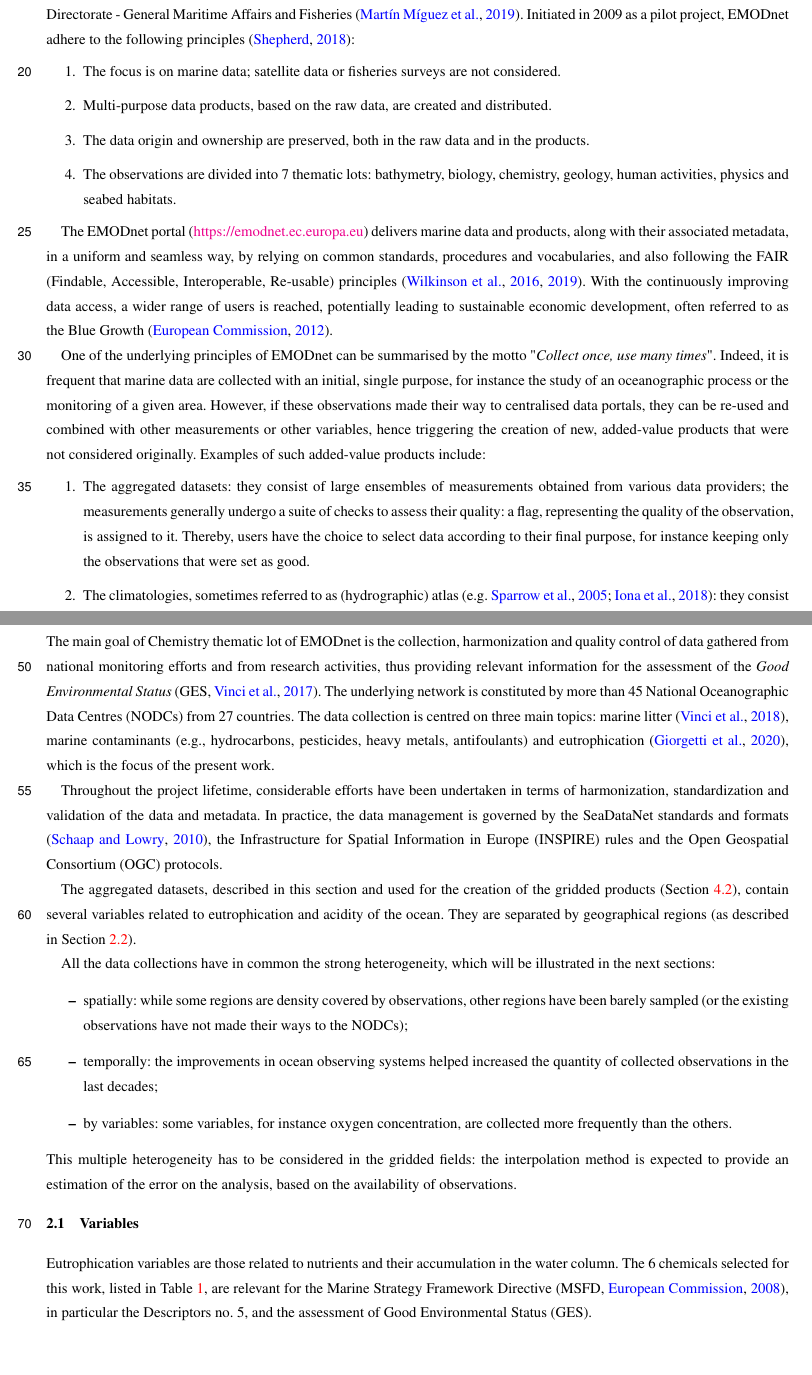
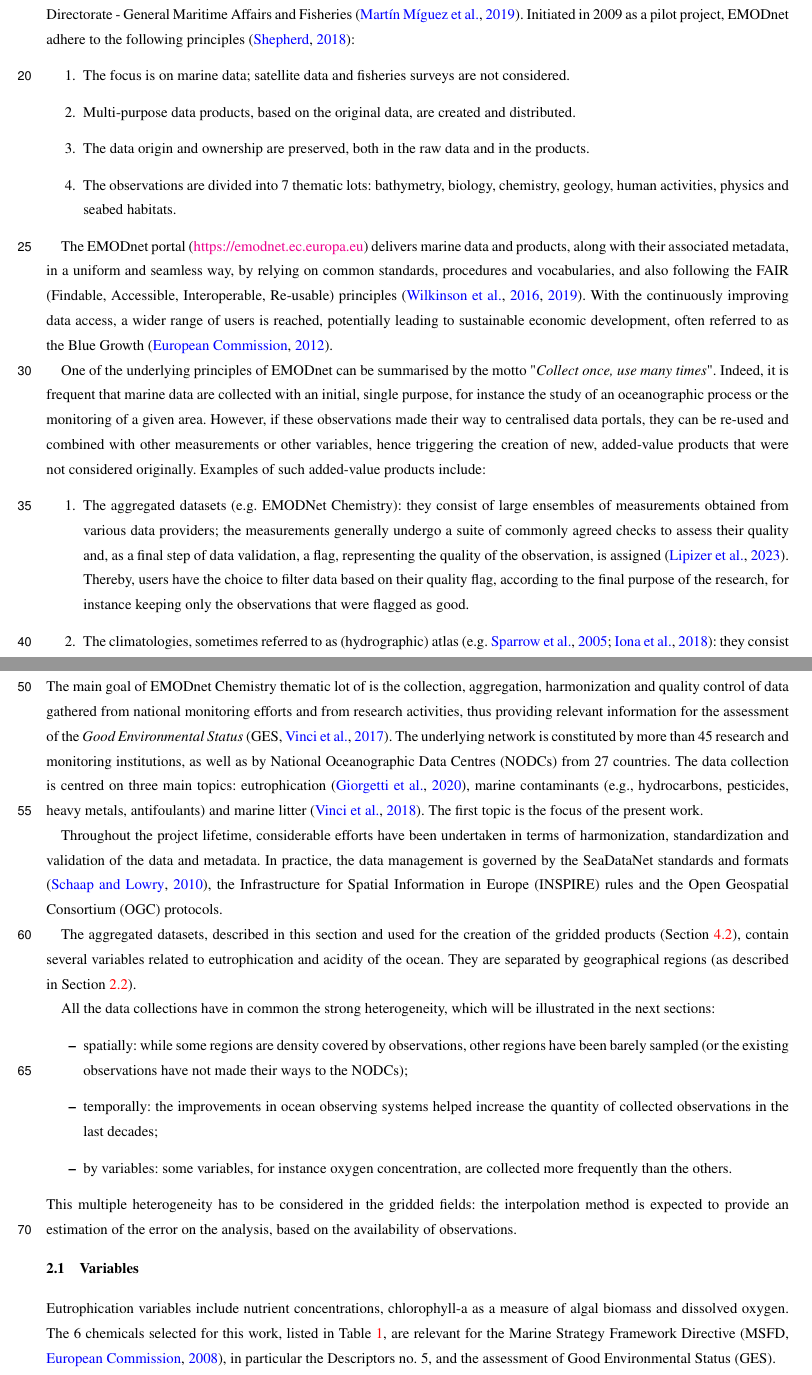
Before and after one commit to gher-uliege/EMODnet-Chemistry-GriddedMaps, a LaTeX document (latex/Chemistry_products.tex): two parts of pages 2 and 3 of 24, joined at a grey line, cut so that both start at the same text, the shorter picture padded with empty space. Compiled offline with pdfLaTeX; a missing font is replaced by an installed copy or a similar font; a LaTeX package or settings file that is missing is left out.

Commit message:
solving comments on the shared doc

```diff
--- a/latex/Chemistry_products.tex
+++ b/latex/Chemistry_products.tex
@@ -80,8 +80,8 @@ The climatologies span multiple spatial scales: a broad domain encompassing all
 
 EMODnet (European Marine Observation and Data Network) is the in situ, marine data service of the European Commission Directorate - General Maritime Affairs and Fisheries \citep{MartinMiguez2019}. Initiated in 2009 as a pilot project, EMODnet adhere to the following principles \citep{Shepherd2018}:
 \begin{enumerate}
-\item The focus is on marine data; satellite data or fisheries surveys are not considered.
-\item Multi-purpose data products, based on the raw data, are created and distributed.
+\item The focus is on marine data; satellite data and fisheries surveys are not considered.
+\item Multi-purpose data products, based on the original data, are created and distributed.
 \item The data origin and ownership are preserved, both in the raw data and in the products.
 \item The observations are divided into 7~thematic lots: bathymetry, biology, chemistry, geology, human activities, physics and seabed habitats.
 \end{enumerate}
@@ -90,7 +90,7 @@ The EMODnet portal (\url{https://emodnet.ec.europa.eu}) delivers marine data and
 
 One of the underlying principles of EMODnet can be summarised by the motto "\textit{Collect once, use many times}". Indeed, it is frequent that marine data are collected with an initial, single purpose, for instance the study of an oceanographic process or the monitoring of a given area. However, if these observations made their way to centralised data portals, they can be re-used and combined with other measurements or other variables, hence triggering the creation of new, added-value products that were not considered originally. Examples of such added-value products include:
 \begin{enumerate}
-\item The aggregated datasets: they consist of large ensembles of measurements obtained from various data providers; the measurements generally undergo a suite of checks to assess their quality: a flag, representing the quality of the observation, is assigned to it. Thereby, users have the choice to select data according to their final purpose, for instance keeping only the observations that were set as good.
+\item The aggregated datasets (e.g. EMODNet Chemistry): they consist of large ensembles of measurements obtained from various data providers; the measurements generally undergo a suite of commonly agreed checks to assess their quality and, as a final step of data validation, a flag, representing the quality of the observation, is assigned \citep{Lipizer2023}. Thereby, users have the choice to filter data based on their quality flag, according to the final purpose of the research, for instance keeping only the observations that were flagged as good.
 \item The climatologies, sometimes referred to as (hydrographic) atlas \citep[e.g.][]{soton16209,Iona_2018}: they consist of a collection of gridded fields containing the averaged values of the variable of interest, at different depth levels and for different time periods, obtained by interpolating the in situ observations onto a regular grid.
 \end{enumerate}
 
@@ -102,7 +102,7 @@ The manuscript is organised according to the following structure: Section~\ref{s
 \section{In situ datasets\label{sec:insitu}}
 %-------------------------------------------
 
-The main goal of Chemistry thematic lot of EMODnet is the collection, harmonization and quality control of data gathered from national monitoring efforts and from research activities, thus providing relevant information for the assessment of the \textit{Good Environmental Status} \citep[GES,][]{Vinci2017}. The underlying network is constituted by more than 45 National Oceanographic Data Centres (NODCs) from 27 countries. The data collection is centred on three main topics: marine litter \citep{Vinci2018}, marine contaminants (e.g., hydrocarbons, pesticides, heavy metals, antifoulants) and eutrophication \citep{Giorgetti2020}, which is the focus of the present work.
+The main goal of EMODnet  Chemistry thematic lot of is the collection, aggregation, harmonization and quality control of data gathered from national monitoring efforts and from research activities, thus providing relevant information for the assessment of the \textit{Good Environmental Status} \citep[GES,][]{Vinci2017}. The underlying network is constituted by more than 45 research and monitoring institutions, as well as by National Oceanographic Data Centres (NODCs) from 27 countries. The data collection is centred on three main topics: eutrophication \citep{Giorgetti2020}, marine contaminants (e.g., hydrocarbons, pesticides, heavy metals, antifoulants) and marine litter \citep{Vinci2018}. The first topic is the focus of the present work.
 
 Throughout the project lifetime, considerable efforts have been undertaken in terms of harmonization, standardization and validation of the data and metadata. In practice, the data management is governed by the SeaDataNet standards and formats \citep{Schaap2010}, the Infrastructure for Spatial Information in Europe (INSPIRE) rules and the Open Geospatial Consortium (OGC) protocols.
 
@@ -111,7 +111,7 @@ The aggregated datasets, described in this section and used for the creation of
 All the data collections have in common the strong heterogeneity, which will be illustrated in the next sections:
 \begin{itemize}
 \item spatially: while some regions are density covered by observations, other regions have been barely sampled (or the existing observations have not made their ways to the NODCs);
-\item temporally: the improvements in ocean observing systems helped increased the quantity of collected observations in the last decades;
+\item temporally: the improvements in ocean observing systems helped increase the quantity of collected observations in the last decades;
 \item by variables: some variables, for instance oxygen concentration, are collected more frequently than the others.
 \end{itemize}
 This multiple heterogeneity has to be considered in the gridded fields: the interpolation method is expected to provide an estimation of the error on the analysis, based on the availability of observations.
@@ -119,11 +119,11 @@ This multiple heterogeneity has to be considered in the gridded fields: the inte
 
 \subsection{Variables\label{sec:variables}}
 
-Eutrophication variables are those related to nutrients and their accumulation in the water column. The 6~chemicals selected for this work, listed in Table~\ref{tab:variables}, are relevant for the Marine Strategy Framework Directive \citep[MSFD,][]{EURO2008}, in particular the Descriptors no.~5, and the assessment of Good Environmental Status (GES).
+Eutrophication variables include nutrient concentrations, chlorophyll-a as a measure of algal biomass and dissolved oxygen. The 6~chemicals selected for this work, listed in Table~\ref{tab:variables}, are relevant for the Marine Strategy Framework Directive \citep[MSFD,][]{EURO2008}, in particular the Descriptors no.~5, and the assessment of Good Environmental Status (GES).
 
 The parameter names are based on the P01 Parameter Usage Vocabulary (\url{https://vocab.seadatanet.org/p01-facet-search}), which ensures consistency and interoperability \citep{iocmanualsguides54}.
 
-Two main types of data are considered: the profiles, for which the primary variable is the depth; the time series, for which the primary variable is the time (while the depth is generally fixed. They are initially separated but then used together for the production of the climatologies.
+Two main types of data are considered: the profiles, for which the primary variable is the depth; the time series, for which the primary variable is the time (while the depth is generally fixed). They are initially separated but then used together for the production of the climatologies.
 
 \begin{table}
 \caption{List of variables with their corresponding standard name and units, used to generate EMODnet Chemistry products.\label{tab:variables}}
```
Also changed, not shown: latex/Chemistry_products.tex (5 more changed lines).
